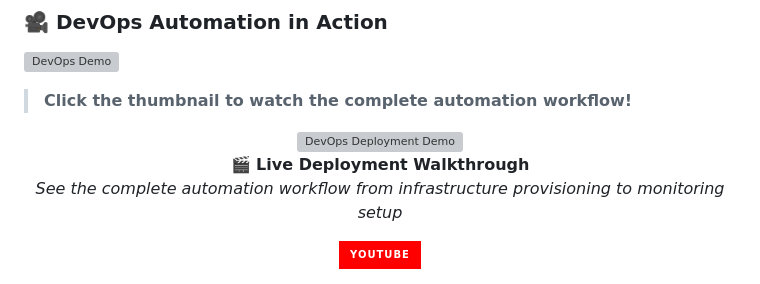
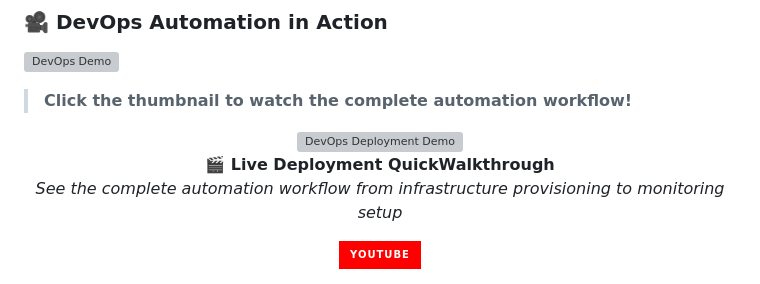
Before and after one commit to DugiBeat/final-devops-app, a Markdown page: README.md, the part around one of its changes. Rendered like a GitHub page; badges without logos; grey boxes are pictures that could not be loaded.

```diff
--- a/README.md
+++ b/README.md
@@ -26,6 +26,6 @@ Built from the ground up on cloud infrastructure with modern deployment practice
   </a>
 
-  **🎬 Live Deployment Walkthrough**
+  **🎬 Live Deployment QuickWalkthrough**
   *See the complete automation workflow from infrastructure provisioning to monitoring setup*
 
   [![YouTube](https://img.shields.io/badge/YouTube-FF0000?style=for-the-badge&logo=youtube&logoColor=white)](https://youtu.be/y2wSE54u35k)
```
Also changed, not shown: other parts of README.md (+1 -1 lines).
